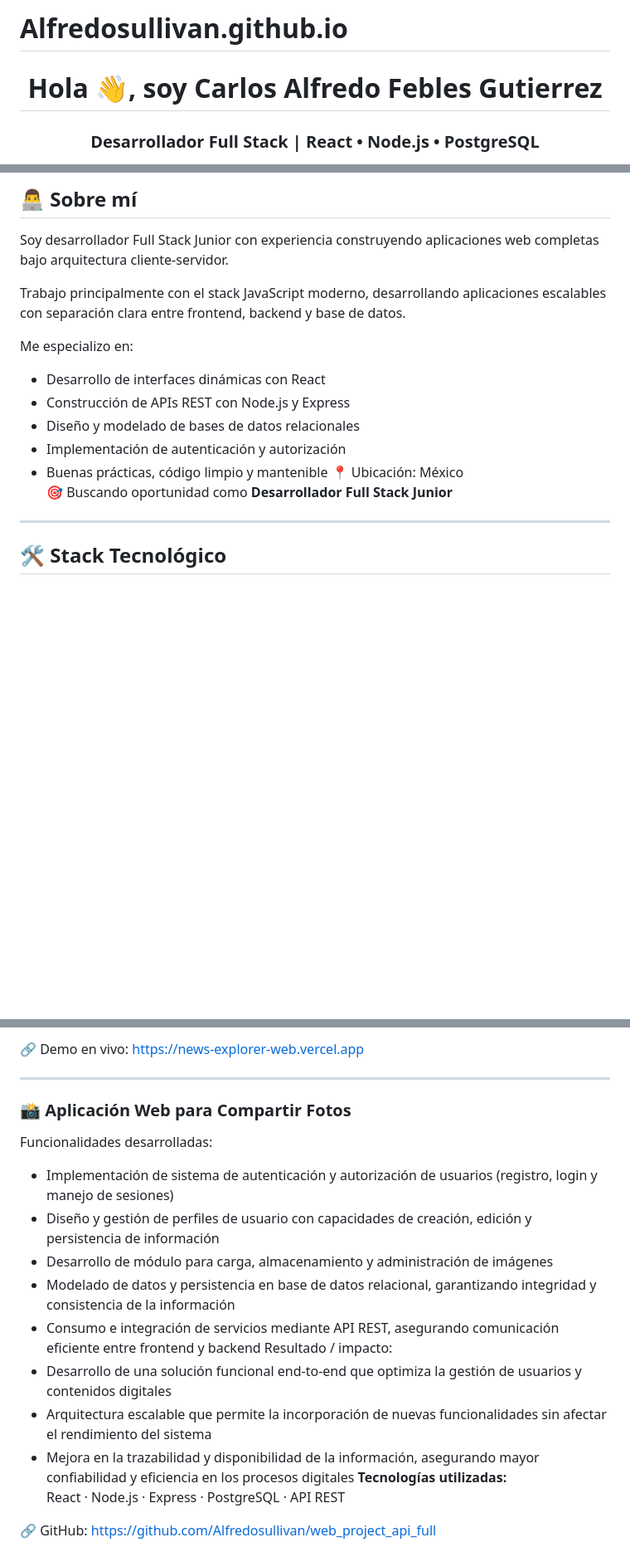
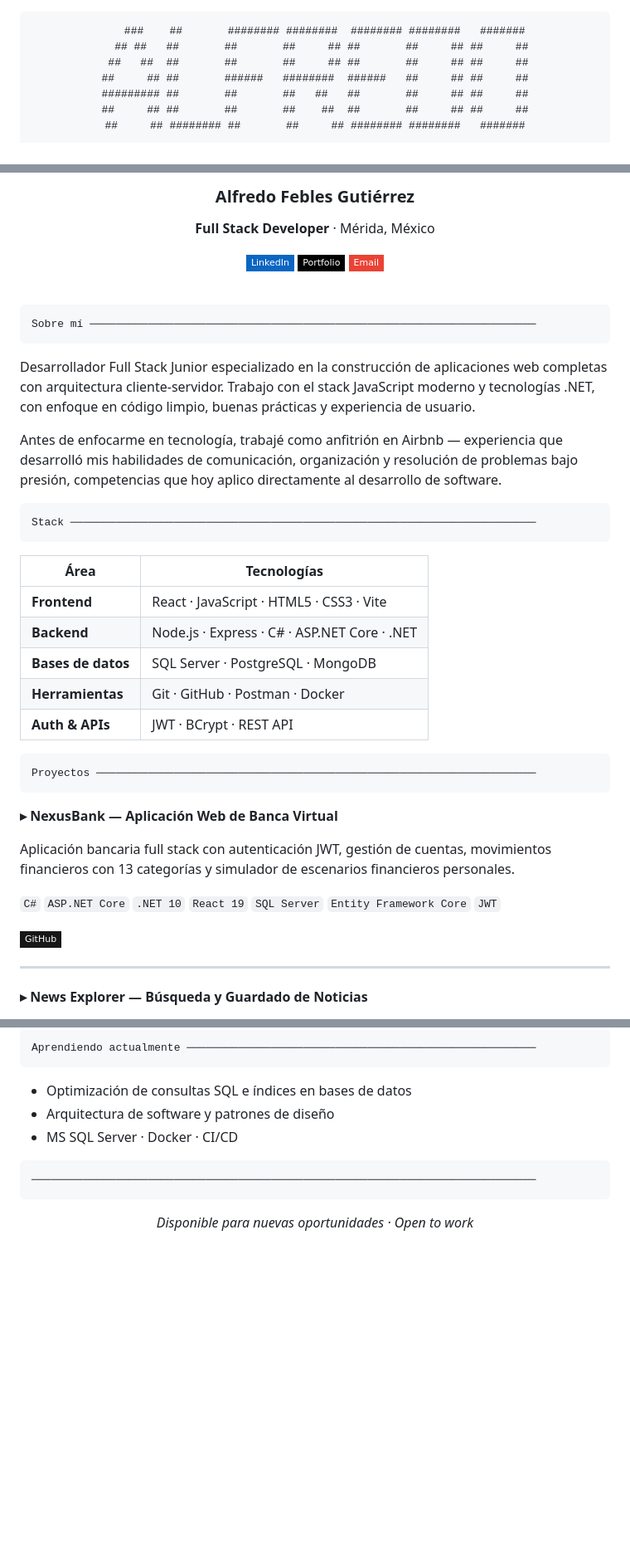
Before and after one commit to Alfredosullivan/Alfredosullivan.github.io, a Markdown page: README.md, 3 parts joined by grey strips. Shown at 83% size. Drawn GitHub-style; badges without logos; blank space fills up the shorter version.

````diff
--- a/README.md
+++ b/README.md
@@ -1,5 +1,11 @@
-# Alfredosullivan.github.io
+<div align="center">
 
-<h1 align="center">Hola 👋, soy Carlos Alfredo Febles Gutierrez</h1>
-<h3 align="center">Desarrollador Full Stack | React • Node.js • PostgreSQL</h3>
+```
+   ###    ##       ######## ########  ######## ########   #######
+  ## ##   ##       ##       ##     ## ##       ##     ## ##     ##
+ ##   ##  ##       ##       ##     ## ##       ##     ## ##     ##
+##     ## ##       ######   ########  ######   ##     ## ##     ##
+######### ##       ##       ##   ##   ##       ##     ## ##     ##
+##     ## ##       ##       ##    ##  ##       ##     ## ##     ##
+##     ## ######## ##       ##     ## ######## ########   #######
 
@@ -10,21 +20,48 @@
 
-## 👨‍💻 Sobre mí
+### Alfredo Febles Gutiérrez
+**Full Stack Developer** · Mérida, México
 
-Soy desarrollador Full Stack Junior con experiencia construyendo aplicaciones web completas bajo arquitectura cliente-servidor.
+[![LinkedIn](https://img.shields.io/badge/LinkedIn-0A66C2?style=flat-square&logo=linkedin&logoColor=white)](https://www.linkedin.com/in/carlos-alfredo-febles-developer)
+[![Portfolio](https://img.shields.io/badge/Portfolio-000000?style=flat-square&logo=github&logoColor=white)](https://alfredosullivan.github.io)
+[![Email](https://img.shields.io/badge/Email-EA4335?style=flat-square&logo=gmail&logoColor=white)](mailto:alfredofeblesg@gmail.com)
 
-Trabajo principalmente con el stack JavaScript moderno, desarrollando aplicaciones escalables con separación clara entre frontend, backend y base de datos.
+</div>
 
-Me especializo en:
+<br>
 
-- Desarrollo de interfaces dinámicas con React
-- Construcción de APIs REST con Node.js y Express
-- Diseño y modelado de bases de datos relacionales
-- Implementación de autenticación y autorización
-- Buenas prácticas, código limpio y mantenible
-📍 Ubicación: México
-🎯 Buscando oportunidad como **Desarrollador Full Stack Junior**
+```
+Sobre mí ─────────────────────────────────────────────────────────────────────
+```
+
+Desarrollador Full Stack Junior especializado en la construcción de aplicaciones web completas con arquitectura cliente-servidor. Trabajo con el stack JavaScript moderno y tecnologías .NET, con enfoque en código limpio, buenas prácticas y experiencia de usuario.
+
+Antes de enfocarme en tecnología, trabajé como anfitrión en Airbnb — experiencia que desarrolló mis habilidades de comunicación, organización y resolución de problemas bajo presión, competencias que hoy aplico directamente al desarrollo de software.
+
+```
+Stack ────────────────────────────────────────────────────────────────────────
+```
+
+| Área | Tecnologías |
+|---|---|
+| **Frontend** | React · JavaScript · HTML5 · CSS3 · Vite |
+| **Backend** | Node.js · Express · C# · ASP.NET Core · .NET |
+| **Bases de datos** | SQL Server · PostgreSQL · MongoDB |
+| **Herramientas** | Git · GitHub · Postman · Docker |
+| **Auth & APIs** | JWT · BCrypt · REST API |
+
+```
+Proyectos ────────────────────────────────────────────────────────────────────
+```
+
+**▸ NexusBank — Aplicación Web de Banca Virtual**
+
+Aplicación bancaria full stack con autenticación JWT, gestión de cuentas, movimientos financieros con 13 categorías y simulador de escenarios financieros personales.
+
+`C#` `ASP.NET Core` `.NET 10` `React 19` `SQL Server` `Entity Framework Core` `JWT`
+
+[![Repo](https://img.shields.io/badge/GitHub-181717?style=flat-square&logo=github&logoColor=white)](https://github.com/Alfredosullivan/nexusbank-banca-virtual)
 
 ---
 
-## 🛠️ Stack Tecnológico
+**▸ News Explorer — Búsqueda y Guardado de Noticias**
 
@@ -95,22 +85,17 @@ Resultado / impacto:
 
-🔗 Demo en vivo: https://news-explorer-web.vercel.app
+```
+Aprendiendo actualmente ──────────────────────────────────────────────────────
+```
 
----
+- Optimización de consultas SQL e índices en bases de datos
+- Arquitectura de software y patrones de diseño
+- MS SQL Server · Docker · CI/CD
 
-### 📸 Aplicación Web para Compartir Fotos
+```
+──────────────────────────────────────────────────────────────────────────────
+```
 
-Funcionalidades desarrolladas:
-- Implementación de sistema de autenticación y autorización de usuarios (registro, login y manejo de sesiones)
-- Diseño y gestión de perfiles de usuario con capacidades de creación, edición y persistencia de información
-- Desarrollo de módulo para carga, almacenamiento y administración de imágenes
-- Modelado de datos y persistencia en base de datos relacional, garantizando integridad y consistencia de la información
-- Consumo e integración de servicios mediante API REST, asegurando comunicación eficiente entre frontend y backend
-Resultado / impacto:
-- Desarrollo de una solución funcional end-to-end que optimiza la gestión de usuarios y contenidos digitales
-- Arquitectura escalable que permite la incorporación de nuevas funcionalidades sin afectar el rendimiento del sistema
-- Mejora en la trazabilidad y disponibilidad de la información, asegurando mayor confiabilidad y eficiencia en los procesos digitales
-**Tecnologías utilizadas:**
-React · Node.js · Express · PostgreSQL · API REST
+<div align="center">
 
-🔗 GitHub: https://github.com/Alfredosullivan/web_project_api_full
+*Disponible para nuevas oportunidades · Open to work*
 
````
Also changed, not shown: other parts of README.md (+19 -74 lines).
